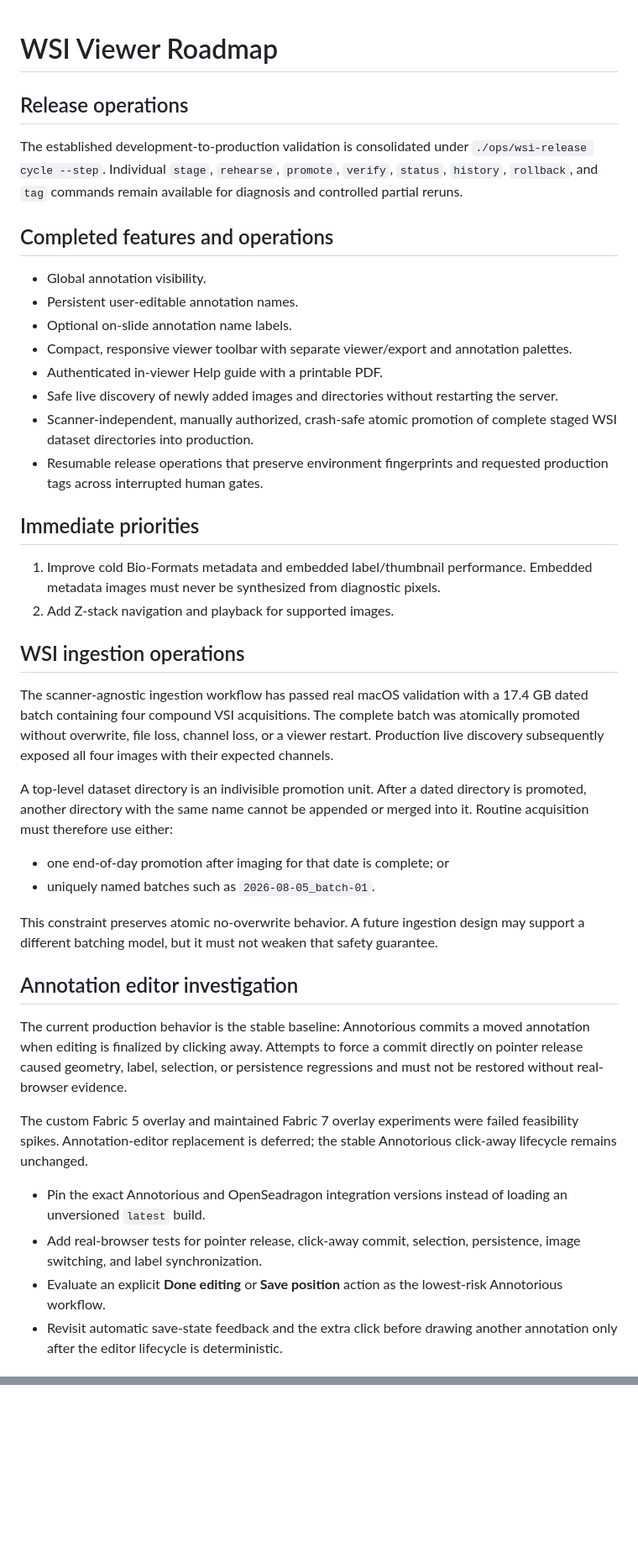
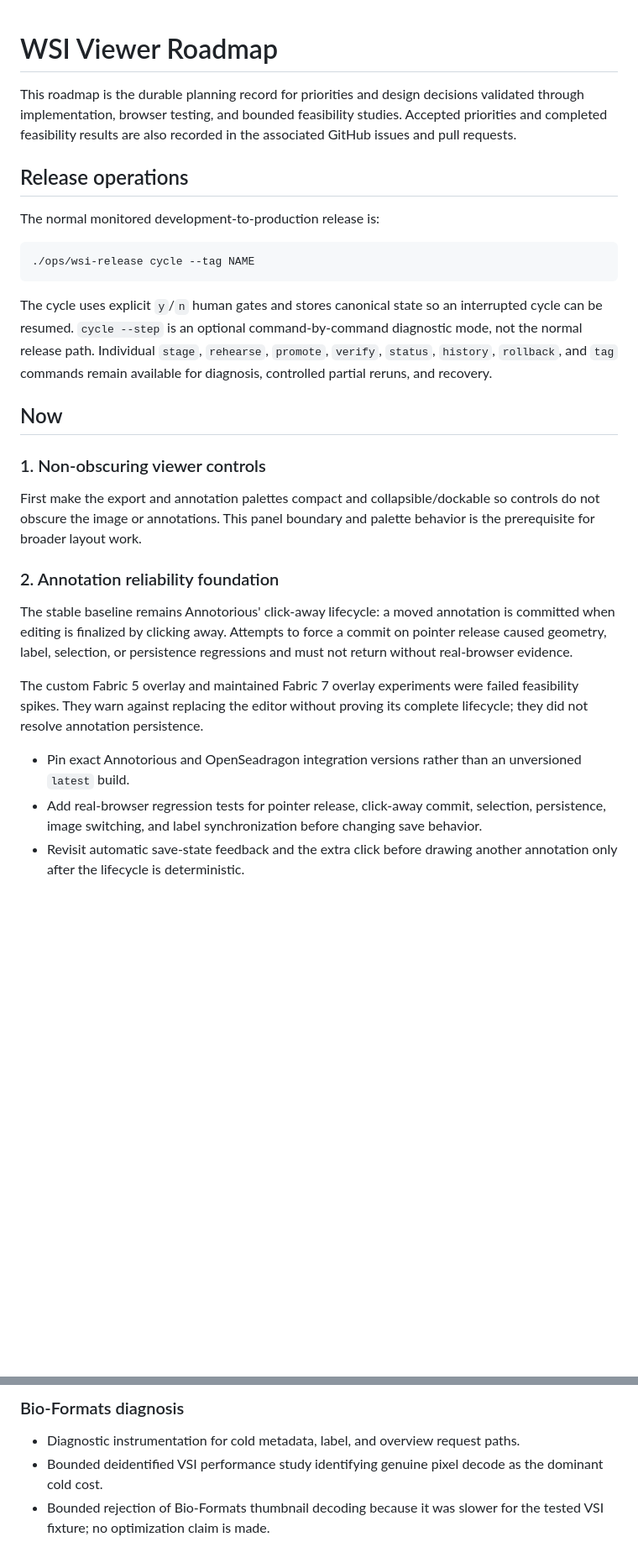
Before and after one commit to dmilstone/wsi-server, a Markdown page: docs/ROADMAP.md, 2 parts joined by grey strips. Shown at 84% size. GitHub-like rendering; blank space fills up the shorter version.

Commit message:
Reorganize roadmap around validated priorities

````diff
--- a/docs/ROADMAP.md
+++ b/docs/ROADMAP.md
@@ -1,69 +1,50 @@
 # WSI Viewer Roadmap
+
+This roadmap is the durable planning record for priorities and design decisions
+validated through implementation, browser testing, and bounded feasibility
+studies. Accepted priorities and completed feasibility results are also recorded
+in the associated GitHub issues and pull requests.
 
 ## Release operations
 
-The established development-to-production validation is consolidated under
-`./ops/wsi-release cycle --step`. Individual `stage`, `rehearse`, `promote`,
-`verify`, `status`, `history`, `rollback`, and `tag` commands remain
-available for diagnosis and controlled partial reruns.
+The normal monitored development-to-production release is:
 
-## Completed features and operations
+```sh
+./ops/wsi-release cycle --tag NAME
+```
 
-- Global annotation visibility.
-- Persistent user-editable annotation names.
-- Optional on-slide annotation name labels.
-- Compact, responsive viewer toolbar with separate viewer/export and annotation
-  palettes.
-- Authenticated in-viewer Help guide with a printable PDF.
-- Safe live discovery of newly added images and directories without restarting
-  the server.
-- Scanner-independent, manually authorized, crash-safe atomic promotion of
-  complete staged WSI dataset directories into production.
-- Resumable release operations that preserve environment fingerprints and
-  requested production tags across interrupted human gates.
+The cycle uses explicit `y`/`n` human gates and stores canonical state so an
+interrupted cycle can be resumed. `cycle --step` is an optional
+command-by-command diagnostic mode, not the normal release path. Individual
+`stage`, `rehearse`, `promote`, `verify`, `status`, `history`, `rollback`, and
+`tag` commands remain available for diagnosis, controlled partial reruns, and
+recovery.
 
-## Immediate priorities
+## Now
 
-1. Improve cold Bio-Formats metadata and embedded label/thumbnail performance.
-   Embedded metadata images must never be synthesized from diagnostic pixels.
-2. Add Z-stack navigation and playback for supported images.
+### 1. Non-obscuring viewer controls
 
-## WSI ingestion operations
+First make the export and annotation palettes compact and
+collapsible/dockable so controls do not obscure the image or annotations. This
+panel boundary and palette behavior is the prerequisite for broader layout
+work.
 
-The scanner-agnostic ingestion workflow has passed real macOS validation with a
-17.4 GB dated batch containing four compound VSI acquisitions. The complete
-batch was atomically promoted without overwrite, file loss, channel loss, or a
-viewer restart. Production live discovery subsequently exposed all four images
-with their expected channels.
+### 2. Annotation reliability foundation
 
-A top-level dataset directory is an indivisible promotion unit. After a dated
-directory is promoted, another directory with the same name cannot be appended
-or merged into it. Routine acquisition must therefore use either:
-
-- one end-of-day promotion after imaging for that date is complete; or
-- uniquely named batches such as `2026-08-05_batch-01`.
-
-This constraint preserves atomic no-overwrite behavior. A future ingestion
-design may support a different batching model, but it must not weaken that
-safety guarantee.
-
-## Annotation editor investigation
-
-The current production behavior is the stable baseline: Annotorious commits a
-moved annotation when editing is finalized by clicking away. Attempts to force
-a commit directly on pointer release caused geometry, label, selection, or
-persistence regressions and must not be restored without real-browser evidence.
+The stable baseline remains Annotorious' click-away lifecycle: a moved
+annotation is committed when editing is finalized by clicking away. Attempts
+to force a commit on pointer release caused geometry, label, selection, or
+persistence regressions and must not return without real-browser evidence.
 
 The custom Fabric 5 overlay and maintained Fabric 7 overlay experiments were
-failed feasibility spikes. Annotation-editor replacement is deferred; the
-stable Annotorious click-away lifecycle remains unchanged.
+failed feasibility spikes. They warn against replacing the editor without
+proving its complete lifecycle; they did not resolve annotation persistence.
 
-- Pin the exact Annotorious and OpenSeadragon integration versions instead of
-  loading an unversioned `latest` build.
-- Add real-browser tests for pointer release, click-away commit, selection,
-  persistence, image switching, and label synchronization.
-- Evaluate an explicit **Done editing** or **Save position** action as the
-  lowest-risk Annotorious workflow.
+- Pin exact Annotorious and OpenSeadragon integration versions rather than an
+  unversioned `latest` build.
+- Add real-browser regression tests for pointer release, click-away commit,
+  selection, persistence, image switching, and label synchronization before
+  changing save behavior.
 - Revisit automatic save-state feedback and the extra click before drawing
-  another annotation only after the editor lifecycle is deterministic.
+  another annotation only after the lifecycle is deterministic.
 
@@ -116,0 +224,8 @@ stable Annotorious click-away lifecycle remains unchanged.
+### Bio-Formats diagnosis
+
+- Diagnostic instrumentation for cold metadata, label, and overview request
+  paths.
+- Bounded deidentified VSI performance study identifying genuine pixel decode
+  as the dominant cold cost.
+- Bounded rejection of Bio-Formats thumbnail decoding because it was slower for
+  the tested VSI fixture; no optimization claim is made.
````
Also changed, not shown: other parts of docs/ROADMAP.md (+162 -36 lines).
